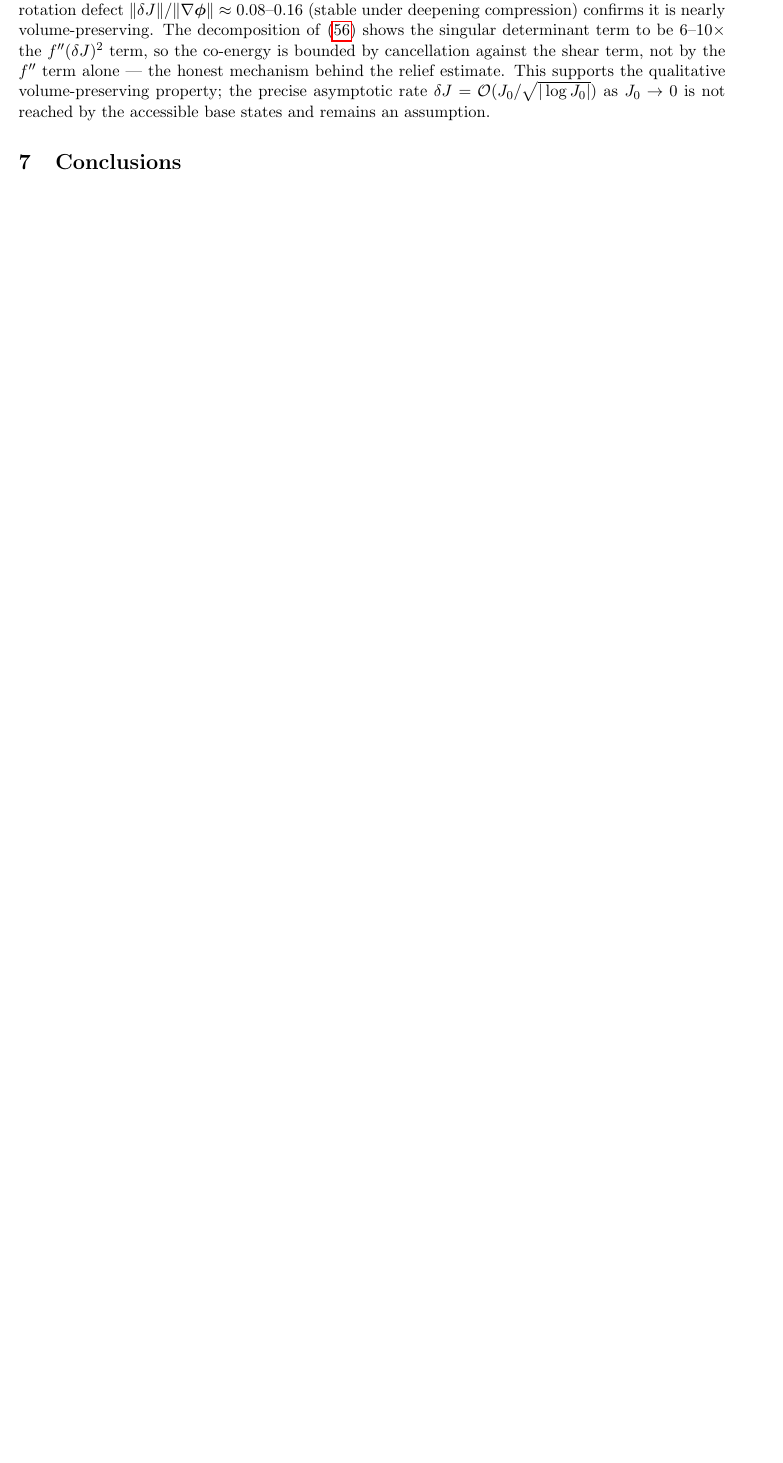
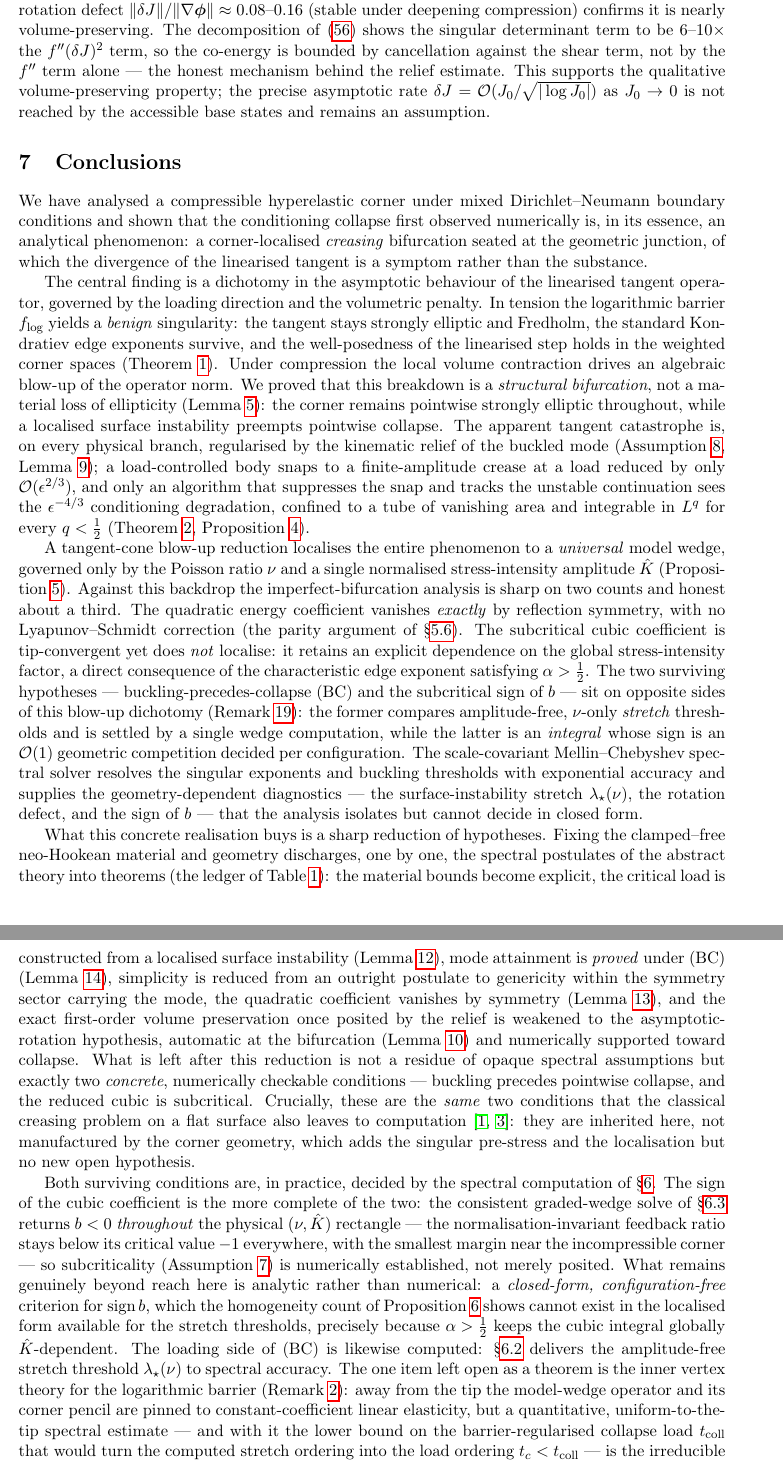
Before and after one commit to mwichro/CornerSingularity, a LaTeX paper (main.tex, which reads splitted/conclusion.tex): part of page 39 of 39 before the commit and two parts of pages 39 and 40 of 41 after it, the two joined at a grey line, cut so that both start at the same text, the shorter picture padded with empty space. Compiled offline with pdfLaTeX.

Commit message:
conclusion: add detailed analysis of compressible hyperelastic corner behavior. main_text: include conclusion section and reference conclusion.tex.

```diff
--- /dev/null
+++ b/splitted/conclusion.tex
@@ -0,0 +1,59 @@
+We have analysed a compressible hyperelastic corner under mixed Dirichlet--Neumann boundary conditions and shown that
+the conditioning collapse first observed numerically is, in its essence, an analytical phenomenon: a corner-localised
+\emph{creasing} bifurcation seated at the geometric junction, of which the divergence of the linearised tangent is a
+symptom rather than the substance.
+
+The central finding is a dichotomy in the asymptotic behaviour of the linearised tangent operator, governed by the
+loading direction and the volumetric penalty. In tension the logarithmic barrier $f_{\log}$ yields a \emph{benign}
+singularity: the tangent stays strongly elliptic and Fredholm, the standard Kondratiev edge exponents survive, and the
+well-posedness of the linearised step holds in the weighted corner spaces (Theorem~\ref{thm:A}). Under compression the
+local volume contraction drives an algebraic blow-up of the operator norm. We proved that this breakdown is a
+\emph{structural bifurcation}, not a material loss of ellipticity (Lemma~\ref{lem:SEcompress}): the corner remains
+pointwise strongly elliptic throughout, while a localised surface instability preempts pointwise collapse. The apparent
+tangent catastrophe is, on every physical branch, regularised by the kinematic relief of the buckled mode
+(Assumption~\ref{ass:rot}, Lemma~\ref{lem:relief}); a load-controlled body snaps to a finite-amplitude crease at a load
+reduced by only $\mathcal{O}(\epsilon^{2/3})$, and only an algorithm that suppresses the snap and tracks the unstable
+continuation sees the $\epsilon^{-4/3}$ conditioning degradation, confined to a tube of vanishing area and integrable in
+$L^q$ for every $q<\tfrac12$ (Theorem~\ref{thm:reg}, Proposition~\ref{prop:narrow}).
+
+A tangent-cone blow-up reduction localises the entire phenomenon to a \emph{universal} model wedge, governed only by the
+Poisson ratio $\nu$ and a single normalised stress-intensity amplitude $\hat K$ (Proposition~\ref{prop:blowup}). Against
+this backdrop the imperfect-bifurcation analysis is sharp on two counts and honest about a third. The quadratic energy
+coefficient vanishes \emph{exactly} by reflection symmetry, with no Lyapunov--Schmidt correction (the parity argument of
+\S\ref{sub:symmetry}). The subcritical cubic coefficient is tip-convergent yet does \emph{not} localise: it retains an
+explicit dependence on the global stress-intensity factor, a direct consequence of the characteristic edge exponent
+satisfying $\alpha>\tfrac12$. The two surviving hypotheses --- buckling-precedes-collapse (BC) and the subcritical sign
+of $b$ --- sit on opposite sides of this blow-up dichotomy (Remark~\ref{rem:bclocalises}): the former compares
+amplitude-free, $\nu$-only \emph{stretch} thresholds and is settled by a single wedge computation, while the latter is an
+\emph{integral} whose sign is an $\mathcal{O}(1)$ geometric competition decided per configuration. The scale-covariant
+Mellin--Chebyshev spectral solver resolves the singular exponents and buckling thresholds with exponential accuracy and
+supplies the geometry-dependent diagnostics --- the surface-instability stretch $\lambda_\star(\nu)$, the rotation
+defect, and the sign of $b$ --- that the analysis isolates but cannot decide in closed form.
+
+What this concrete realisation buys is a sharp reduction of hypotheses. Fixing the clamped--free neo-Hookean material and
+geometry discharges, one by one, the spectral postulates of the abstract theory into theorems (the ledger of
+Table~\ref{tab:status}): the material bounds become explicit, the critical load is constructed from a localised surface
+instability (Lemma~\ref{lem:biot}), mode attainment is \emph{proved} under (BC) (Lemma~\ref{lem:attain}), simplicity is
+reduced from an outright postulate to genericity within the symmetry sector carrying the mode, the quadratic coefficient
+vanishes by symmetry (Lemma~\ref{lem:volcoeff}), and the exact first-order volume preservation once posited by the relief
+is weakened to the asymptotic-rotation hypothesis, automatic at the bifurcation (Lemma~\ref{lem:rotreg}) and numerically
+supported toward collapse. What is left after this reduction is not a residue of opaque spectral assumptions but exactly
+two \emph{concrete}, numerically checkable conditions --- buckling precedes pointwise collapse, and the reduced cubic is
+subcritical. Crucially, these are the \emph{same} two conditions that the classical creasing problem on a flat surface
+also leaves to computation \cite{Biot1963,Hong2009}: they are inherited here, not manufactured by the corner geometry,
+which adds the singular pre-stress and the localisation but no new open hypothesis.
+
+Both surviving conditions are, in practice, decided by the spectral computation of \S\ref{sec:numerical}. The sign of
+the cubic coefficient is the more complete of the two: the consistent graded-wedge solve of \S\ref{sub:numb} returns
+$b<0$ \emph{throughout} the physical $(\nu,\hat K)$ rectangle --- the normalisation-invariant feedback ratio stays below
+its critical value $-1$ everywhere, with the smallest margin near the incompressible corner --- so subcriticality
+(Assumption~\ref{ass:subcrit}) is numerically established, not merely posited. What remains genuinely beyond reach here is
+analytic rather than numerical: a \emph{closed-form, configuration-free} criterion for $\operatorname{sign} b$, which the
+homogeneity count of Proposition~\ref{prop:bcount} shows cannot exist in the localised form available for the stretch
+thresholds, precisely because $\alpha>\tfrac12$ keeps the cubic integral globally $\hat K$-dependent. The loading side of
+(BC) is likewise computed: \S\ref{sub:numbiot} delivers the amplitude-free stretch threshold $\lambda_\star(\nu)$ to
+spectral accuracy. The one item left open as a theorem is the inner vertex theory for the logarithmic barrier
+(Remark~\ref{rem:core}): away from the tip the model-wedge operator and its corner pencil are pinned to
+constant-coefficient linear elasticity, but a quantitative, uniform-to-the-tip spectral estimate --- and with it the
+lower bound on the barrier-regularised collapse load $t_{\mathrm{coll}}$ that would turn the computed stretch ordering
+into the load ordering $t_c<t_{\mathrm{coll}}$ --- is the irreducible analytic core of (BC). Beyond this, the natural
```
Also changed, not shown: splitted/main_text.tex (+2 -0 lines), splitted/conclusion.tex (3 more changed lines).
